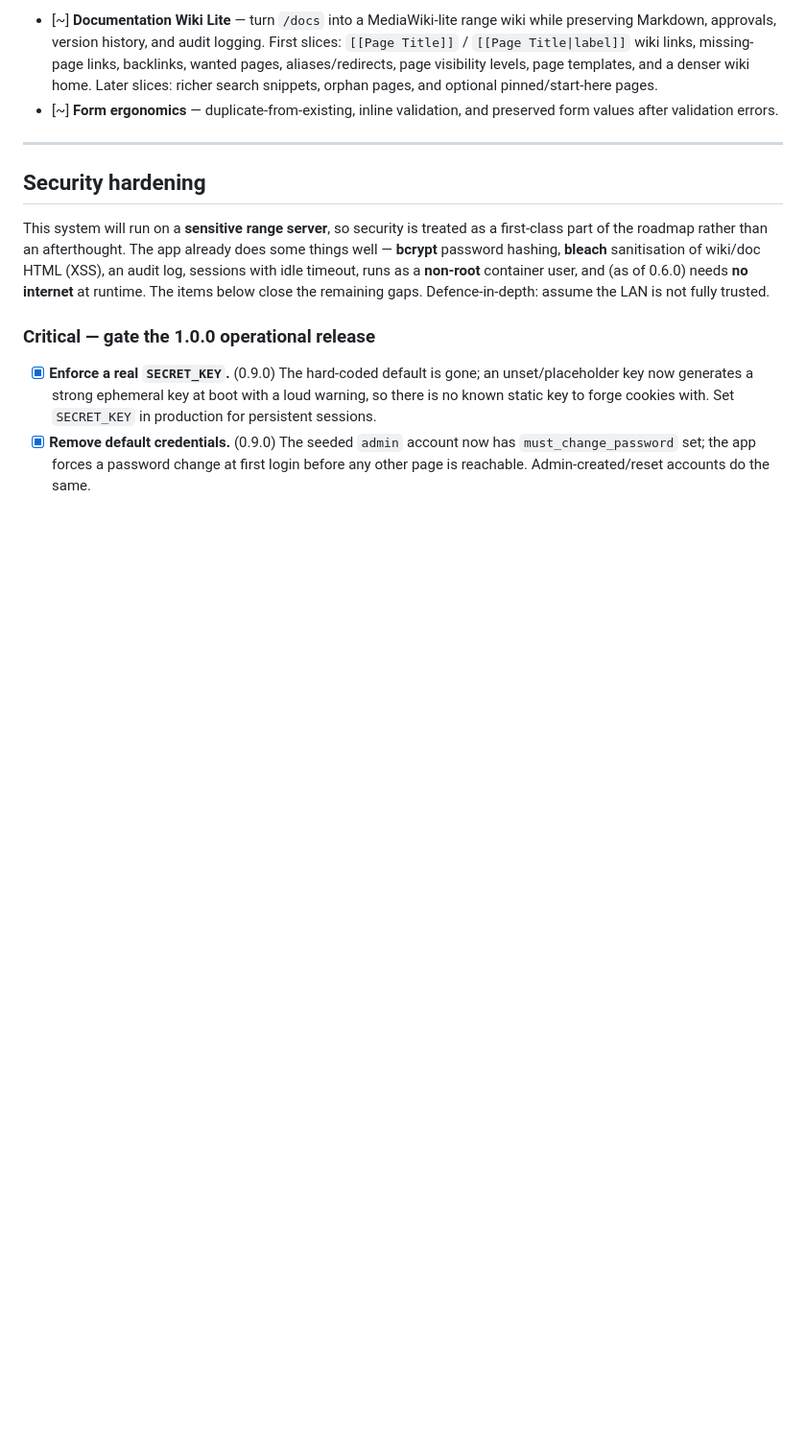
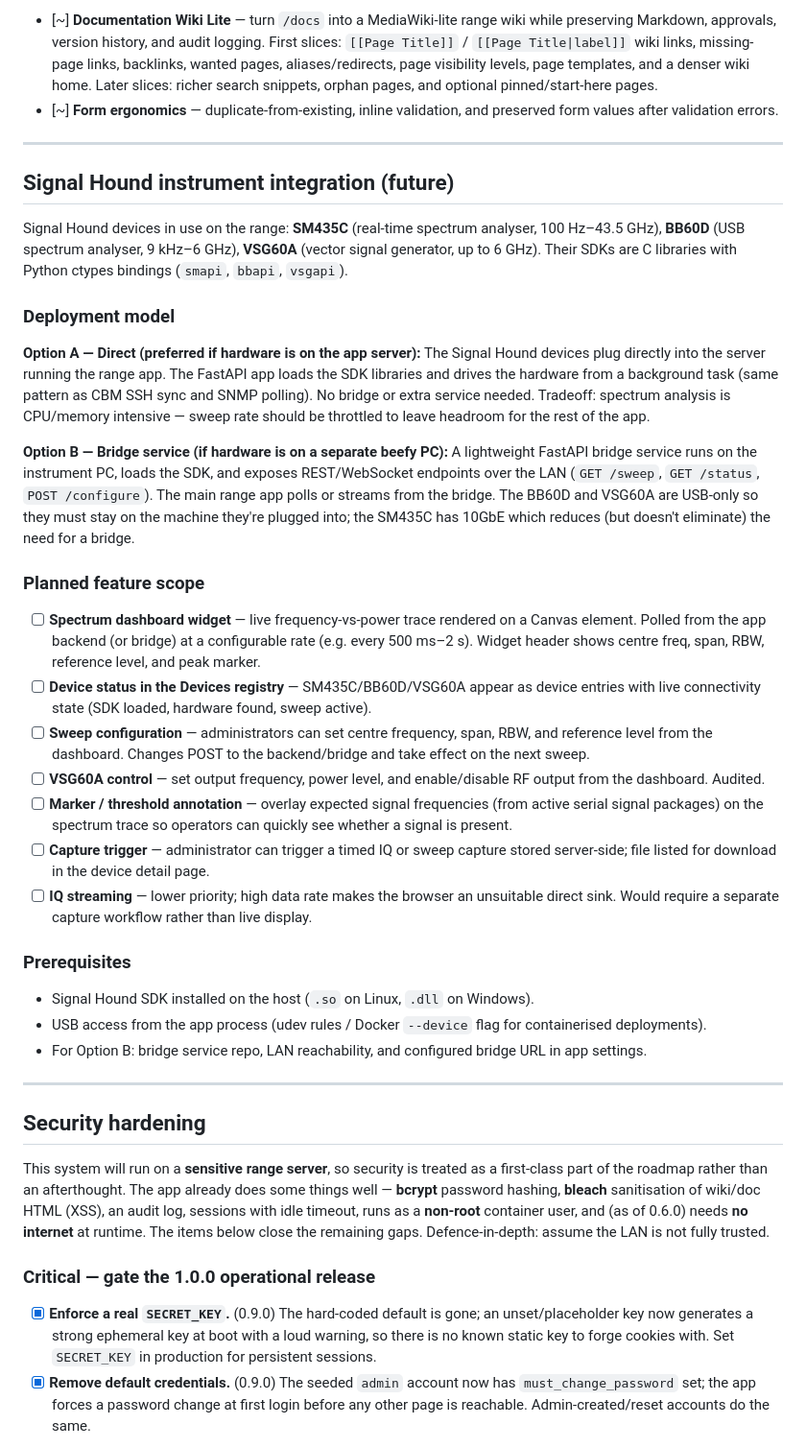
Before and after one commit to Moose151/project-range, a Markdown page: docs/ROADMAP.md, the part around the change. Shown at 96% size. Rendered like a GitHub page; blank space fills up the shorter version.

Commit message:
Roadmap: add Signal Hound instrument integration section
Documents SM435C, BB60D, and VSG60A integration plan — direct (USB on app
server) vs bridge service (separate instrument PC) deployment models, planned
feature scope (spectrum widget, device status, sweep config, VSG control,
marker overlay, capture trigger), and prerequisites.

Co-Authored-By: Claude Sonnet 4.6 <noreply@anthropic.com>

```diff
--- a/docs/ROADMAP.md
+++ b/docs/ROADMAP.md
@@ -221,6 +221,36 @@ device-routing, audit-retention, and archive work.
   richer search snippets, orphan pages, and optional pinned/start-here pages.
 - [~] **Form ergonomics** — duplicate-from-existing, inline validation, and
   preserved form values after validation errors.
+
+---
+
+## Signal Hound instrument integration (future)
+
+Signal Hound devices in use on the range: **SM435C** (real-time spectrum analyser, 100 Hz–43.5 GHz), **BB60D** (USB spectrum analyser, 9 kHz–6 GHz), **VSG60A** (vector signal generator, up to 6 GHz). Their SDKs are C libraries with Python ctypes bindings (`smapi`, `bbapi`, `vsgapi`).
+
+### Deployment model
+
+**Option A — Direct (preferred if hardware is on the app server):**
+The Signal Hound devices plug directly into the server running the range app. The FastAPI app loads the SDK libraries and drives the hardware from a background task (same pattern as CBM SSH sync and SNMP polling). No bridge or extra service needed. Tradeoff: spectrum analysis is CPU/memory intensive — sweep rate should be throttled to leave headroom for the rest of the app.
+
+**Option B — Bridge service (if hardware is on a separate beefy PC):**
+A lightweight FastAPI bridge service runs on the instrument PC, loads the SDK, and exposes REST/WebSocket endpoints over the LAN (`GET /sweep`, `GET /status`, `POST /configure`). The main range app polls or streams from the bridge. The BB60D and VSG60A are USB-only so they must stay on the machine they're plugged into; the SM435C has 10GbE which reduces (but doesn't eliminate) the need for a bridge.
+
+### Planned feature scope
+
+- [ ] **Spectrum dashboard widget** — live frequency-vs-power trace rendered on a Canvas element. Polled from the app backend (or bridge) at a configurable rate (e.g. every 500 ms–2 s). Widget header shows centre freq, span, RBW, reference level, and peak marker.
+- [ ] **Device status in the Devices registry** — SM435C/BB60D/VSG60A appear as device entries with live connectivity state (SDK loaded, hardware found, sweep active).
+- [ ] **Sweep configuration** — administrators can set centre frequency, span, RBW, and reference level from the dashboard. Changes POST to the backend/bridge and take effect on the next sweep.
+- [ ] **VSG60A control** — set output frequency, power level, and enable/disable RF output from the dashboard. Audited.
+- [ ] **Marker / threshold annotation** — overlay expected signal frequencies (from active serial signal packages) on the spectrum trace so operators can quickly see whether a signal is present.
+- [ ] **Capture trigger** — administrator can trigger a timed IQ or sweep capture stored server-side; file listed for download in the device detail page.
+- [ ] **IQ streaming** — lower priority; high data rate makes the browser an unsuitable direct sink. Would require a separate capture workflow rather than live display.
+
+### Prerequisites
+
+- Signal Hound SDK installed on the host (`.so` on Linux, `.dll` on Windows).
+- USB access from the app process (udev rules / Docker `--device` flag for containerised deployments).
+- For Option B: bridge service repo, LAN reachability, and configured bridge URL in app settings.
 
 ---
 
```
